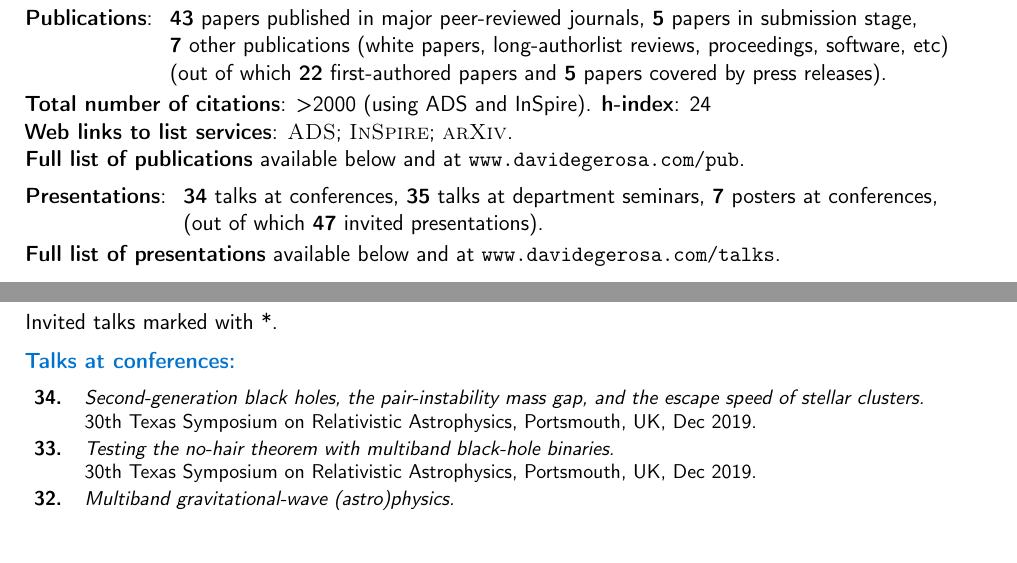
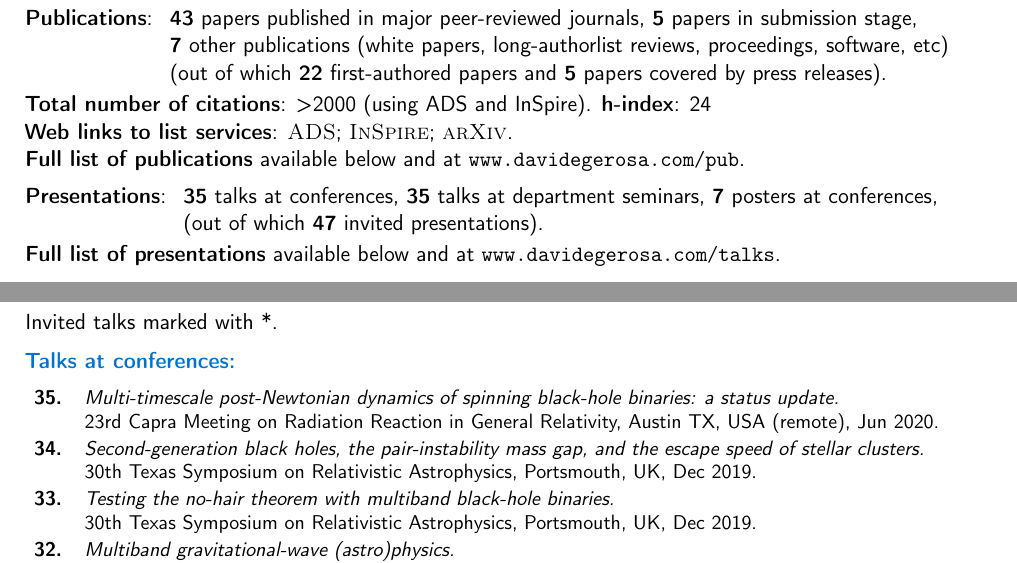
Before and after one commit to dgerosa/CV, a LaTeX CV (CV.tex): two parts of pages 2 and 8 of 11, joined at a grey line, cut so that both start at the same text, the shorter picture padded with empty space. Compiled offline with pdfLaTeX.

Commit message:
Capra talk

```diff
--- a/CV.tex
+++ b/CV.tex
@@ -248,7 +248,7 @@ Isaac Newton Studentship is the \\&\hspace{0.4cm} &
 \cvitem{}{
 %mark_talknumbers
 \begin{tabular}{rcl}
-\textcolor{mark_color}{\textbf{Presentations}}: &\hspace{0.3cm} &{\textbf{34} talks at conferences}, {\textbf{35} talks at department seminars}, {\textbf{7} posters at conferences,} \\
+\textcolor{mark_color}{\textbf{Presentations}}: &\hspace{0.3cm} &{\textbf{35} talks at conferences}, {\textbf{35} talks at department seminars}, {\textbf{7} posters at conferences,} \\
 & &{(out of which \textbf{47} invited presentations).}
 \end{tabular}
 %mark_talknumbers
@@ -1151,6 +1151,10 @@ Invited talks marked with *.
 \cvitem{}{\small
 \hspace{-1cm}\begin{longtable}{rp{0.4cm}p{15.8cm}}
 %
+\textbf{35.} & & \textit{Multi-timescale post-Newtonian dynamics of spinning black-hole binaries: a status update.}
+\newline{}23rd Capra Meeting on Radiation Reaction in General Relativity, Austin TX, USA (remote), Jun 2020.
+\vspace{0.05cm}\\
+%
 \textbf{34.} & & \textit{Second-generation black holes, the pair-instability mass gap, and the
 escape speed of stellar clusters.}
 \newline{}30th Texas Symposium on Relativistic Astrophysics, Portsmouth, UK, Dec 2019.
```
Also changed, not shown: CVshort.tex (+1 -1 lines), talklist.tex (+5 -1 lines).
